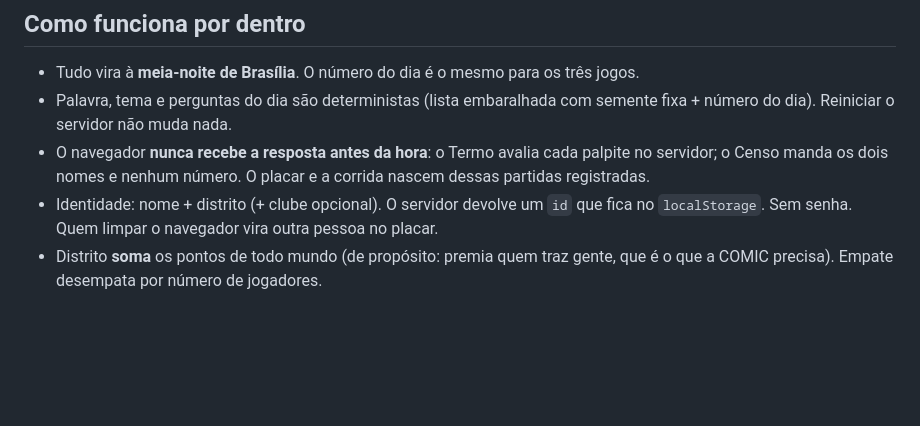
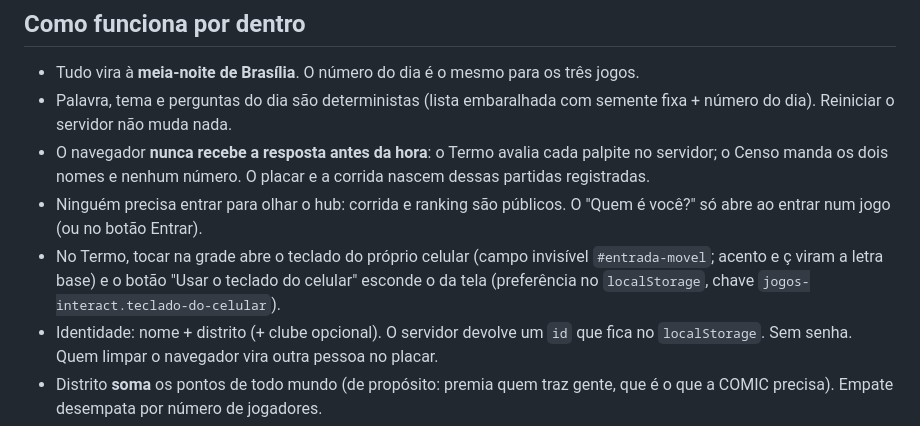
Before and after one commit to davigaborim/interact-jogos, a Markdown page: LEIA-ME.md, the part around the change. Rendered like a GitHub page; blank space fills up the shorter version.

Commit message:
LEIA-ME: hub sem login e teclado do celular no Termo
Co-Authored-By: Claude Opus 5 <noreply@anthropic.com>

```diff
--- a/LEIA-ME.md
+++ b/LEIA-ME.md
@@ -129,6 +129,12 @@ apaga sem querer: apagou, zera o placar e todo mundo entra de novo.
 - O navegador **nunca recebe a resposta antes da hora**: o Termo avalia cada
   palpite no servidor; o Censo manda os dois nomes e nenhum número. O placar
   e a corrida nascem dessas partidas registradas.
+- Ninguém precisa entrar para olhar o hub: corrida e ranking são públicos.
+  O "Quem é você?" só abre ao entrar num jogo (ou no botão Entrar).
+- No Termo, tocar na grade abre o teclado do próprio celular (campo
+  invisível `#entrada-movel`; acento e ç viram a letra base) e o botão
+  "Usar o teclado do celular" esconde o da tela (preferência no
+  `localStorage`, chave `jogos-interact.teclado-do-celular`).
 - Identidade: nome + distrito (+ clube opcional). O servidor devolve um `id`
   que fica no `localStorage`. Sem senha. Quem limpar o navegador vira outra
   pessoa no placar.
```
